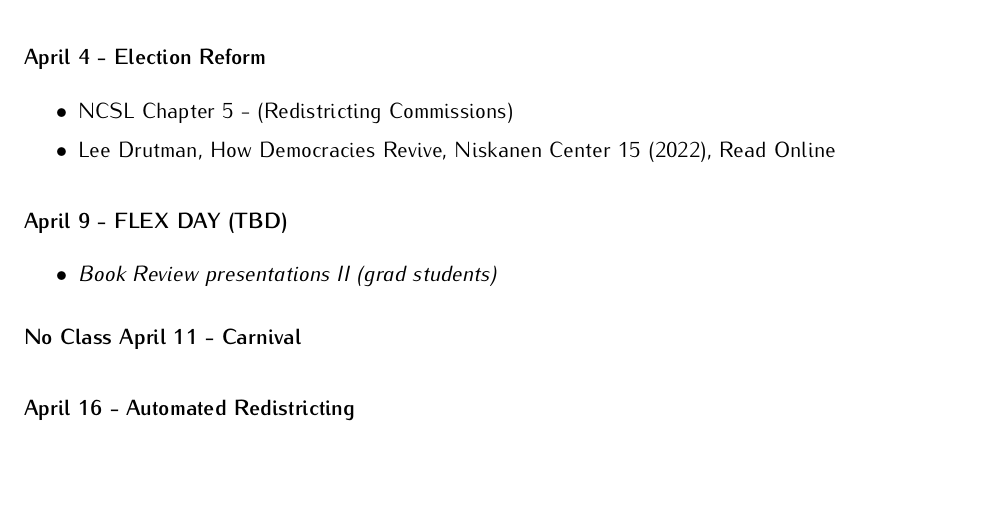
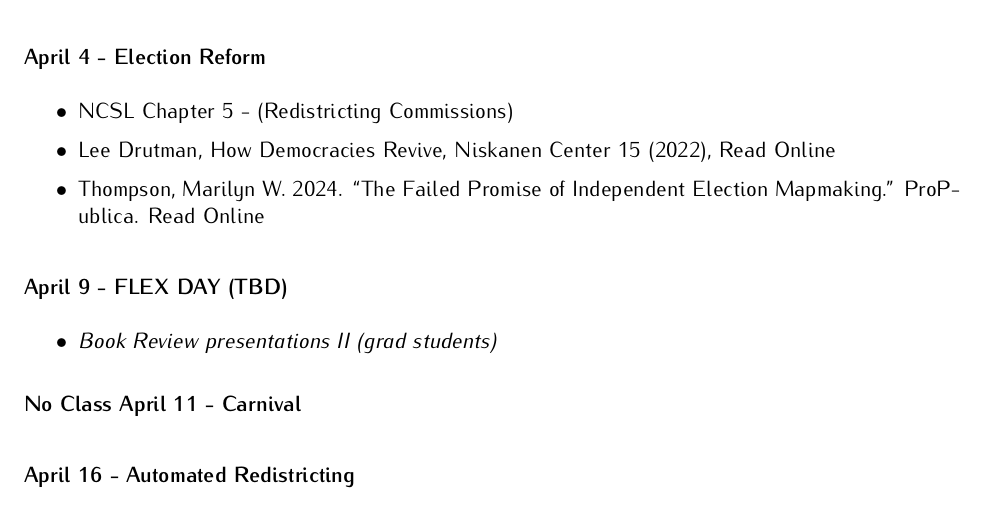
Before and after one commit to jcervas/teaching, an R Markdown document (2023-2024/class-cmu-84-352/schedule.rmd): part of page 6 of 7, cut so that both start at the same text, the shorter picture padded with empty space. The pictures show the output file 2023-2024/class-cmu-84-352/schedule.pdf that the author committed with the source.

Commit message:
add one reading

```diff
--- a/2023-2024/class-cmu-84-352/schedule.rmd
+++ b/2023-2024/class-cmu-84-352/schedule.rmd
@@ -147,6 +147,7 @@ The third and final part of the class, approximately one month, will be devoted
 ### April 4 - Election Reform
 - NCSL Chapter 5 - (Redistricting Commissions)
 - Lee Drutman, How Democracies Revive, Niskanen Center 15 (2022), [Read Online](https://www.niskanencenter.org/wp-content/uploads/2022/04/drutman_howdemocracyrevives_final.pdf)
+- Thompson, Marilyn W. 2024. “The Failed Promise of Independent Election Mapmaking.” ProPublica. [Read Online](https://www.propublica.org/article/the-failed-promise-of-independent-election-mapmaking)
 
 ### April 9 - FLEX DAY (TBD)
 - *Book Review presentations II (grad students)*
```
Also changed, not shown: 2023-2024/class-cmu-84-352/schedule.pdf.
